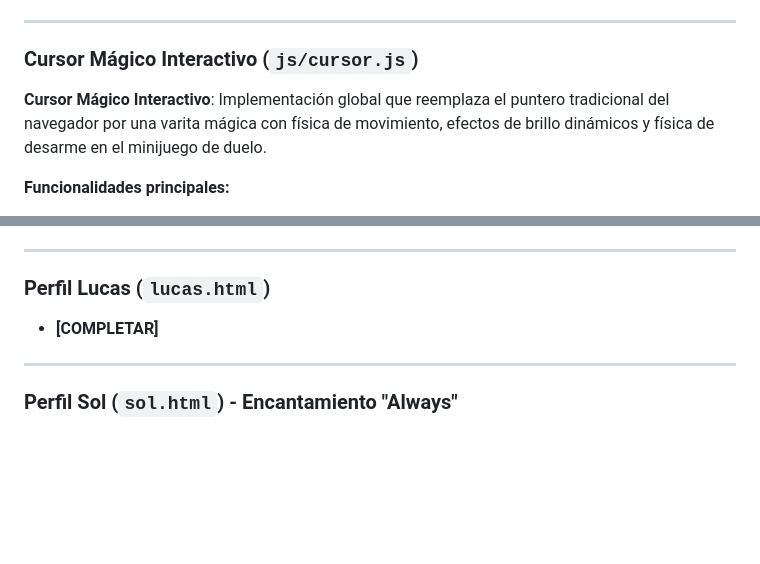
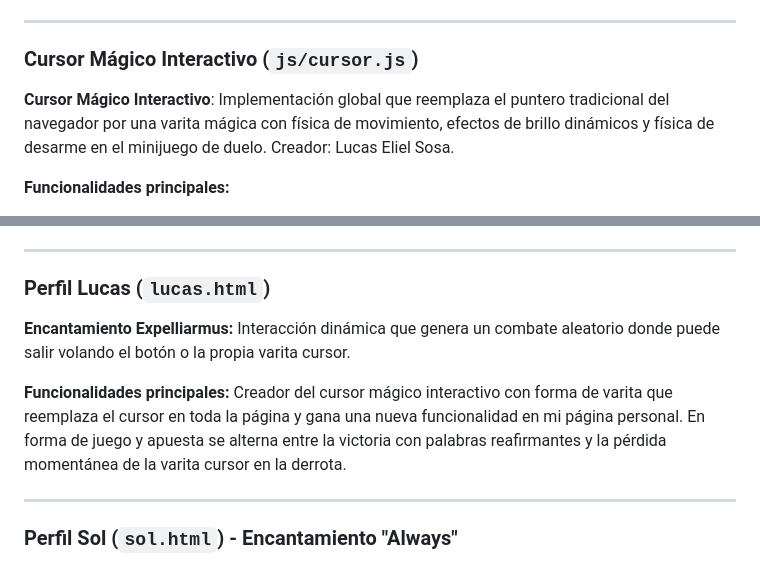
Before and after one commit to solprinz/tp1-grupo20, a Markdown page: README.md, 2 parts joined by grey strips. Rendered like a GitHub page; blank space fills up the shorter version.

Commit message:
Update README
Actualización

```diff
--- a/README.md
+++ b/README.md
@@ -200,7 +200,7 @@ Mapa interactivo temático de Harry Potter implementado en las páginas de los i
 
 ### Cursor Mágico Interactivo (`js/cursor.js`)
 
-**Cursor Mágico Interactivo**: Implementación global que reemplaza el puntero tradicional del navegador por una varita mágica con física de movimiento, efectos de brillo dinámicos y física de desarme en el minijuego de duelo.
+**Cursor Mágico Interactivo**: Implementación global que reemplaza el puntero tradicional del navegador por una varita mágica con física de movimiento, efectos de brillo dinámicos y física de desarme en el minijuego de duelo. Creador: Lucas Eliel Sosa.
 
 **Funcionalidades principales:**
 
@@ -338,7 +338,9 @@ Mapa interactivo temático de Harry Potter implementado en las páginas de los i
 
 ### Perfil Lucas (`lucas.html`)
 
-- **[COMPLETAR]**
+**Encantamiento Expelliarmus:** Interacción dinámica que genera un combate aleatorio donde puede salir volando el botón o la propia varita cursor.
+
+**Funcionalidades principales:** Creador del cursor mágico interactivo con forma de varita que reemplaza el cursor en toda la página y gana una nueva funcionalidad en mi página personal. En forma de juego y apuesta se alterna entre la victoria con palabras reafirmantes y la pérdida momentánea de la varita cursor en la derrota.
 
 ---
 
```
